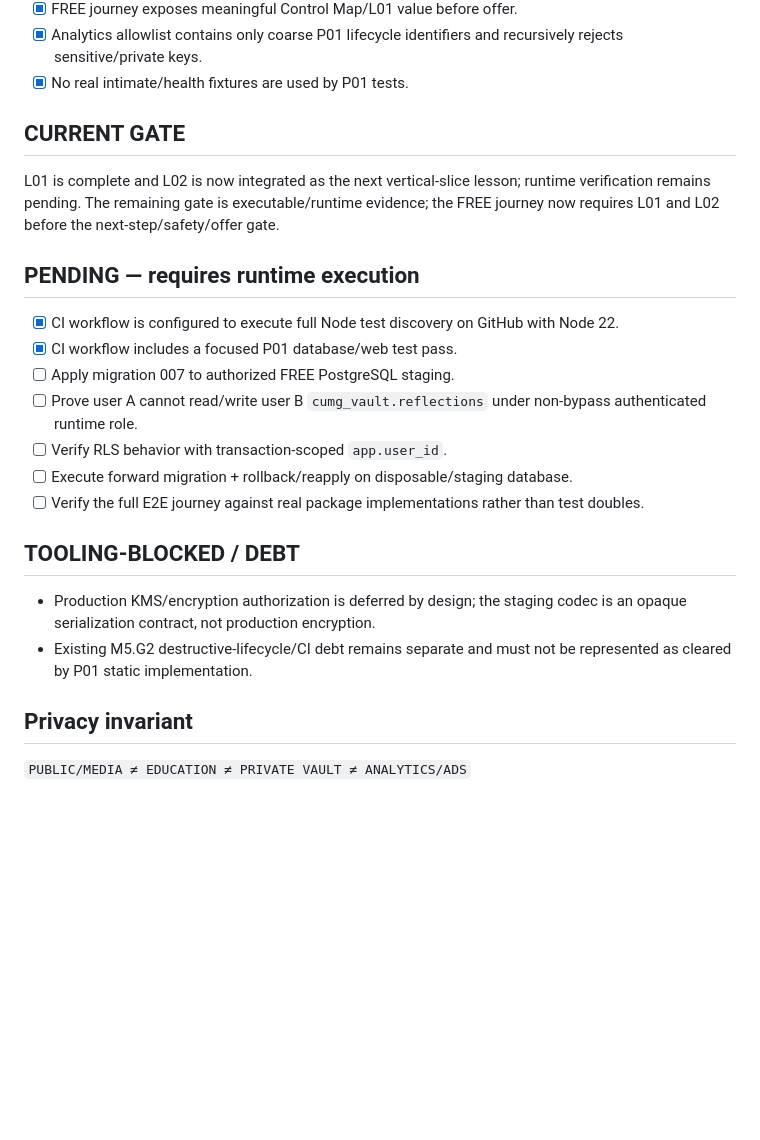
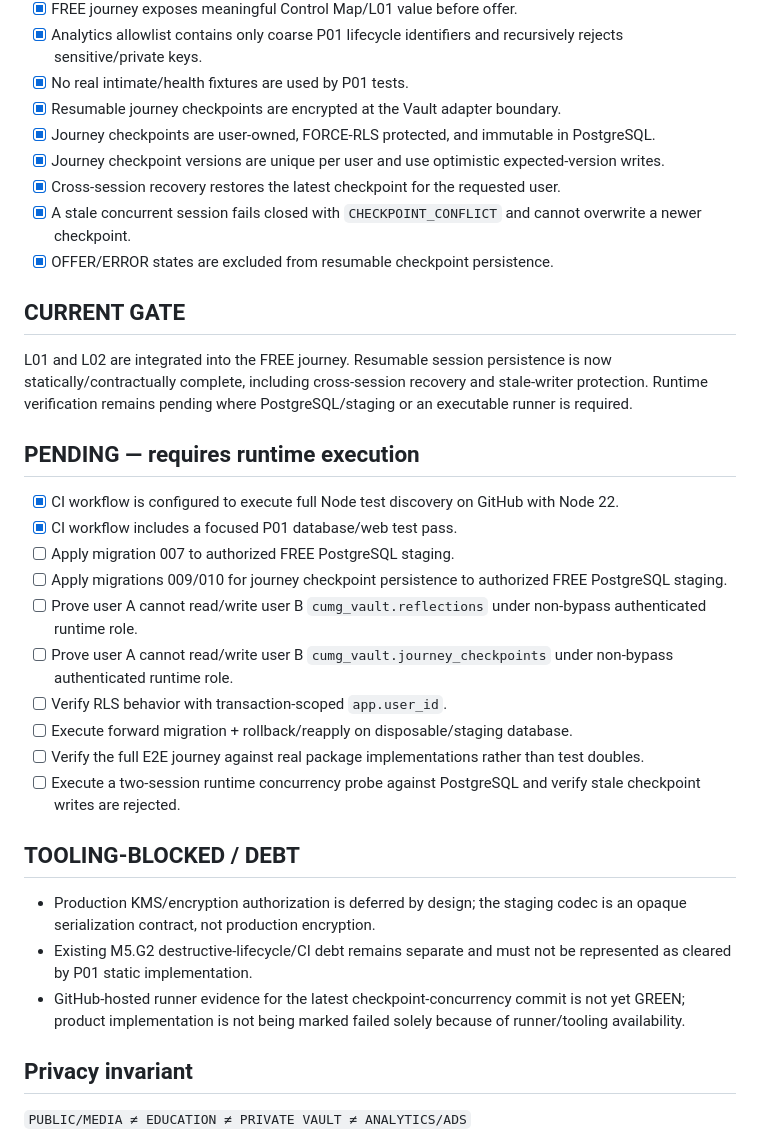
Before and after one commit to tehknesolutions/cum.g, a Markdown page: docs/execution/P01-VERTICAL-SLICE-LEDGER.md, the part around one of its changes. Rendered like a GitHub page; blank space fills up the shorter version.

Commit message:
docs(p01): record resumable checkpoint concurrency gate

```diff
--- a/docs/execution/P01-VERTICAL-SLICE-LEDGER.md
+++ b/docs/execution/P01-VERTICAL-SLICE-LEDGER.md
@@ -22,25 +22,35 @@
 - [x] FREE journey exposes meaningful Control Map/L01 value before offer.
 - [x] Analytics allowlist contains only coarse P01 lifecycle identifiers and recursively rejects sensitive/private keys.
 - [x] No real intimate/health fixtures are used by P01 tests.
+- [x] Resumable journey checkpoints are encrypted at the Vault adapter boundary.
+- [x] Journey checkpoints are user-owned, FORCE-RLS protected, and immutable in PostgreSQL.
+- [x] Journey checkpoint versions are unique per user and use optimistic expected-version writes.
+- [x] Cross-session recovery restores the latest checkpoint for the requested user.
+- [x] A stale concurrent session fails closed with `CHECKPOINT_CONFLICT` and cannot overwrite a newer checkpoint.
+- [x] OFFER/ERROR states are excluded from resumable checkpoint persistence.
 
 ## CURRENT GATE
 
-L01 is complete and L02 is now integrated as the next vertical-slice lesson; runtime verification remains pending. The remaining gate is executable/runtime evidence; the FREE journey now requires L01 and L02 before the next-step/safety/offer gate.
+L01 and L02 are integrated into the FREE journey. Resumable session persistence is now statically/contractually complete, including cross-session recovery and stale-writer protection. Runtime verification remains pending where PostgreSQL/staging or an executable runner is required.
 
 ## PENDING — requires runtime execution
 
 - [x] CI workflow is configured to execute full Node test discovery on GitHub with Node 22.
 - [x] CI workflow includes a focused P01 database/web test pass.
 - [ ] Apply migration 007 to authorized FREE PostgreSQL staging.
+- [ ] Apply migrations 009/010 for journey checkpoint persistence to authorized FREE PostgreSQL staging.
 - [ ] Prove user A cannot read/write user B `cumg_vault.reflections` under non-bypass authenticated runtime role.
+- [ ] Prove user A cannot read/write user B `cumg_vault.journey_checkpoints` under non-bypass authenticated runtime role.
 - [ ] Verify RLS behavior with transaction-scoped `app.user_id`.
 - [ ] Execute forward migration + rollback/reapply on disposable/staging database.
 - [ ] Verify the full E2E journey against real package implementations rather than test doubles.
+- [ ] Execute a two-session runtime concurrency probe against PostgreSQL and verify stale checkpoint writes are rejected.
 
 ## TOOLING-BLOCKED / DEBT
 
 - Production KMS/encryption authorization is deferred by design; the staging codec is an opaque serialization contract, not production encryption.
 - Existing M5.G2 destructive-lifecycle/CI debt remains separate and must not be represented as cleared by P01 static implementation.
+- GitHub-hosted runner evidence for the latest checkpoint-concurrency commit is not yet GREEN; product implementation is not being marked failed solely because of runner/tooling availability.
 
 ## Privacy invariant
 
```
Also changed, not shown: other parts of docs/execution/P01-VERTICAL-SLICE-LEDGER.md (+3 -3 lines).
